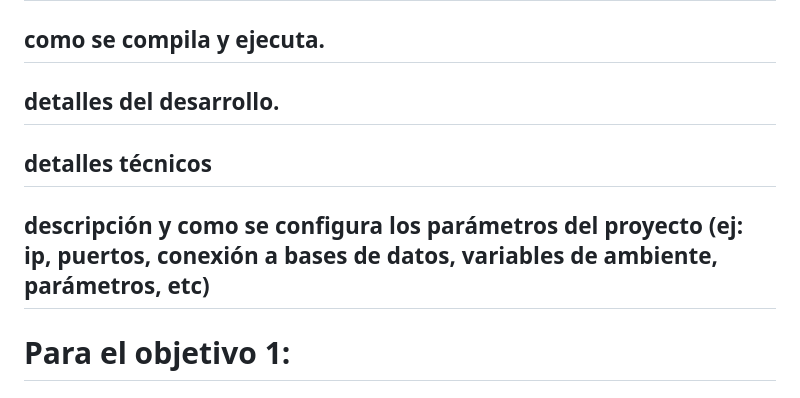
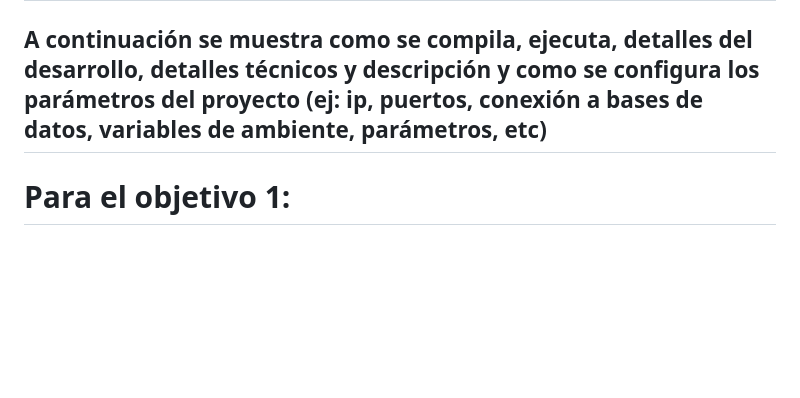
Before and after one commit to TomasPinedaNaranjo/AplicacionEscalableTelematica, a Markdown page: BookStore-monolith/README.md, the part around one of its changes. GitHub-like rendering; blank space fills up the shorter version.

```diff
--- a/BookStore-monolith/README.md
+++ b/BookStore-monolith/README.md
@@ -58,13 +61,7 @@ Objetivo 3:
 
 # 3. Descripción del ambiente de desarrollo y técnico: lenguaje de programación, librerias, paquetes, etc, con sus numeros de versiones.
 
-## como se compila y ejecuta.
-
-## detalles del desarrollo.
-
-## detalles técnicos
-
-## descripción y como se configura los parámetros del proyecto (ej: ip, puertos, conexión a bases de datos, variables de ambiente, parámetros, etc)
+## A continuación se muestra como se compila, ejecuta, detalles del desarrollo, detalles técnicos y descripción y como se configura los parámetros del proyecto (ej: ip, puertos, conexión a bases de datos, variables de ambiente, parámetros, etc)
 # Para el objetivo 1:
 
 # Paso 1: Crear la Instancia EC2
```
Also changed, not shown: other parts of BookStore-monolith/README.md (+4 -1 lines).
